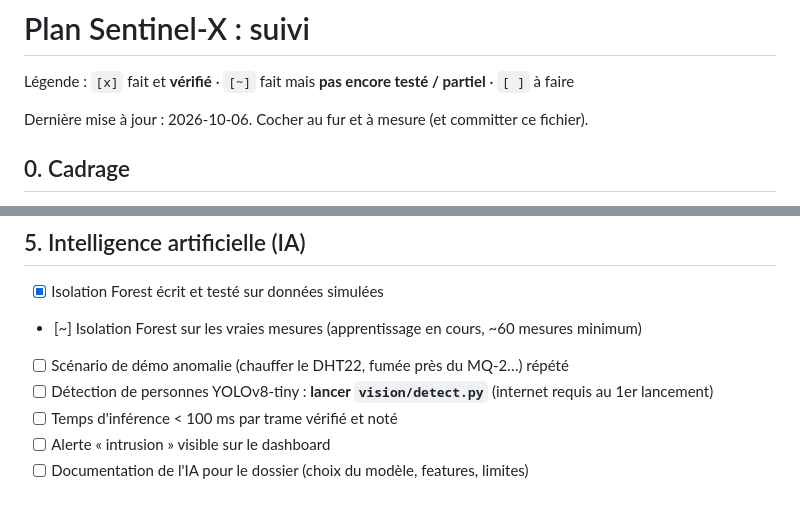
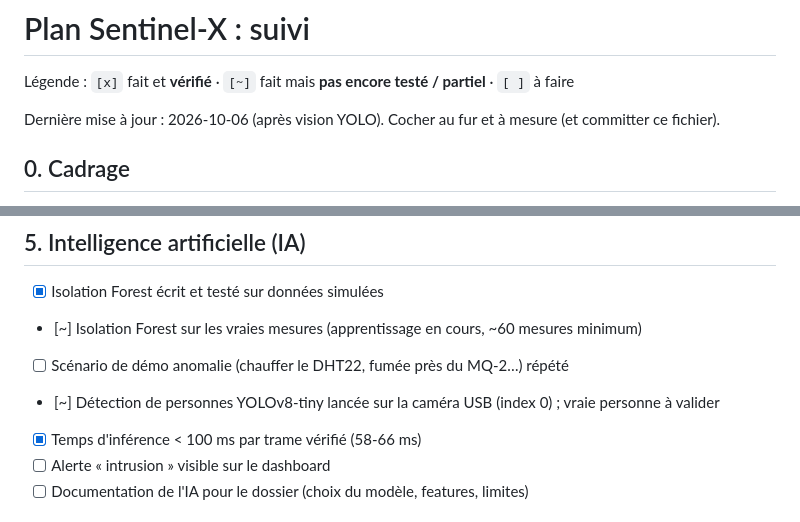
Before and after one commit to 0xBlxck/Sentinel-X, a Markdown page: docs/PLAN.md, 2 parts joined by grey strips. Drawn GitHub-style.

Commit message:
docs: mise a jour du plan (vision YOLO)

```diff
--- a/docs/PLAN.md
+++ b/docs/PLAN.md
@@ -2,7 +2,7 @@
 
 Légende : `[x]` fait et **vérifié** · `[~]` fait mais **pas encore testé / partiel** · `[ ]` à faire
 
-Dernière mise à jour : 2026-10-06. Cocher au fur et à mesure (et committer ce fichier).
+Dernière mise à jour : 2026-10-06 (après vision YOLO). Cocher au fur et à mesure (et committer ce fichier).
 
 ## 0. Cadrage
 - [x] Choix d'architecture : option B (PC portable = serveur local)
@@ -54,8 +54,8 @@ Dernière mise à jour : 2026-10-06. Cocher au fur et à mesure (et committer ce
 - [x] Isolation Forest écrit et testé sur données simulées
 - [~] Isolation Forest sur les vraies mesures (apprentissage en cours, ~60 mesures minimum)
 - [ ] Scénario de démo anomalie (chauffer le DHT22, fumée près du MQ-2…) répété
-- [ ] Détection de personnes YOLOv8-tiny : **lancer `vision/detect.py`** (internet requis au 1er lancement)
-- [ ] Temps d'inférence < 100 ms par trame vérifié et noté
+- [~] Détection de personnes YOLOv8-tiny lancée sur la caméra USB (index 0) ; vraie personne à valider
+- [x] Temps d'inférence < 100 ms par trame vérifié (58-66 ms)
 - [ ] Alerte « intrusion » visible sur le dashboard
 - [ ] Documentation de l'IA pour le dossier (choix du modèle, features, limites)
 
```
